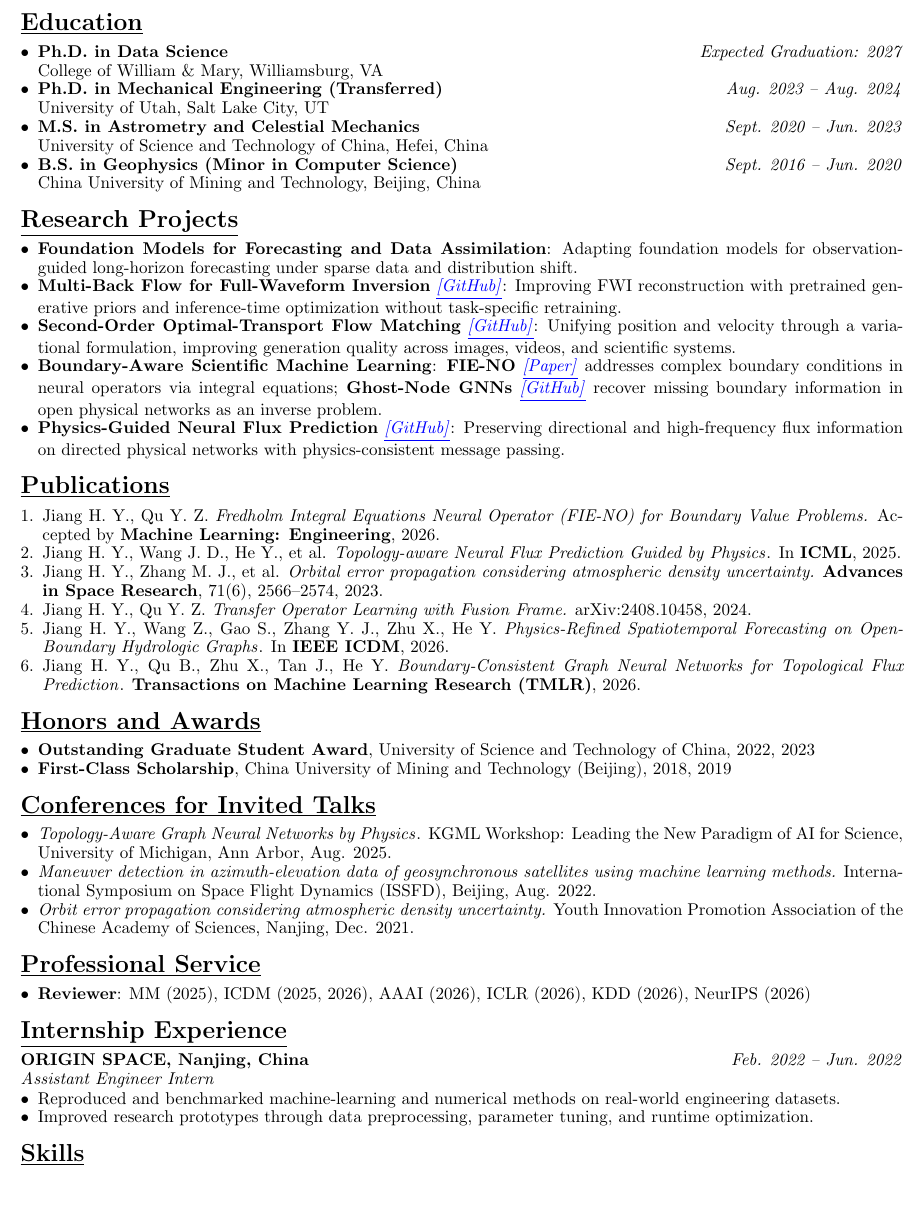
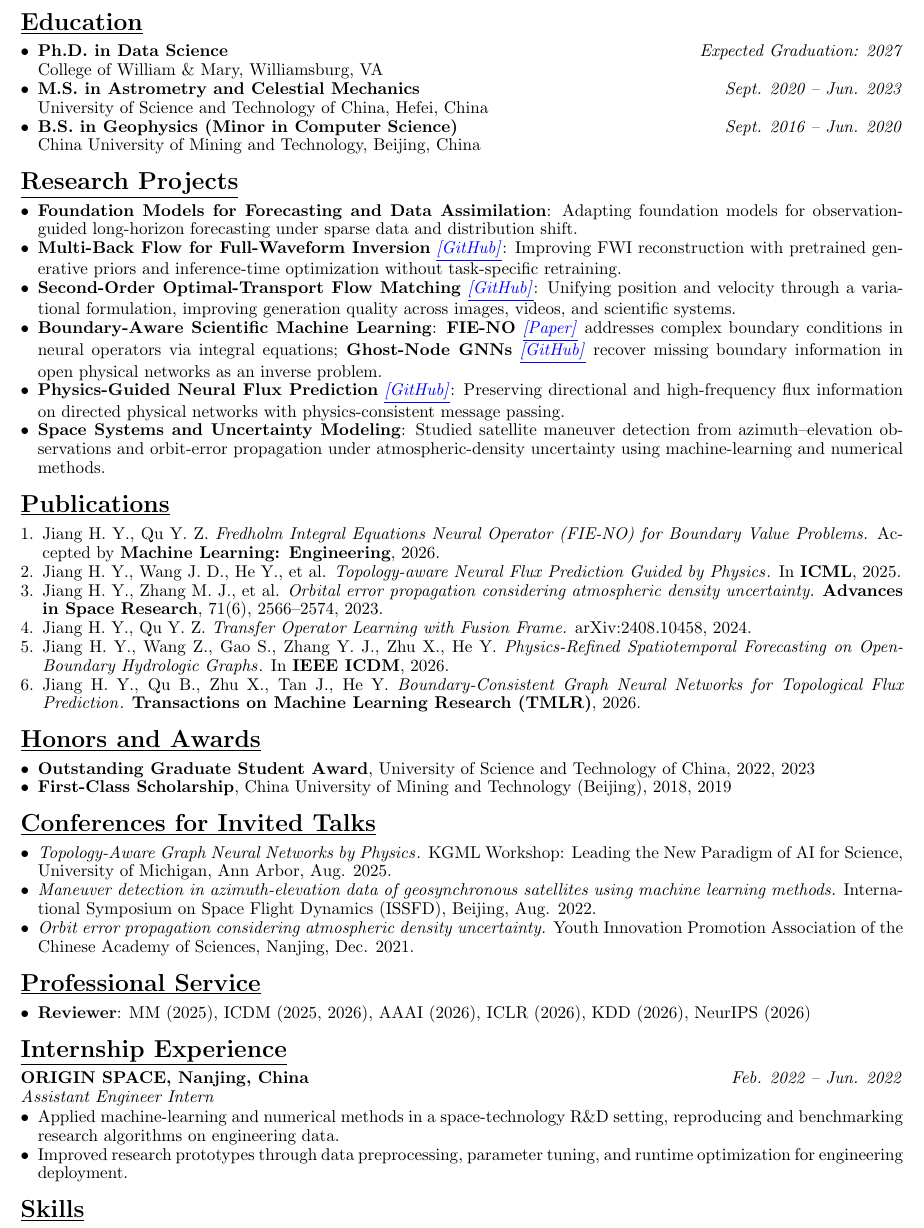
Before and after one commit to HaoyangJiang-WM/CV, a LaTeX CV (resume.tex): part of the page, cut so that both start at the same text, the shorter picture padded with empty space. Compiled offline with pdfLaTeX.

Commit message:
Tailor CV with space systems background

```diff
--- a/resume.tex
+++ b/resume.tex
@@ -54,9 +54,6 @@
     \item \textbf{Ph.D. in Data Science} \hfill \textit{Expected Graduation: 2027} \\
     College of William \& Mary, Williamsburg, VA
 
-    \item \textbf{Ph.D. in Mechanical Engineering (Transferred)} \hfill \textit{Aug. 2023 -- Aug. 2024} \\
-    University of Utah, Salt Lake City, UT
-
     \item \textbf{M.S. in Astrometry and Celestial Mechanics} \hfill \textit{Sept. 2020 -- Jun. 2023} \\
     University of Science and Technology of China, Hefei, China
 
@@ -84,6 +81,9 @@
     \item \textbf{Physics-Guided Neural Flux Prediction}
     \githublink{https://github.com/HaoyangJiang-WM/PhysicsNFP}:
     Preserving directional and high-frequency flux information on directed physical networks with physics-consistent message passing.
+
+    \item \textbf{Space Systems and Uncertainty Modeling}:
+    Studied satellite maneuver detection from azimuth--elevation observations and orbit-error propagation under atmospheric-density uncertainty using machine-learning and numerical methods.
 \end{itemize}
 
 \section*{\underline{Publications}}
@@ -125,8 +125,8 @@
 \textbf{ORIGIN SPACE, Nanjing, China} \hfill \textit{Feb. 2022 -- Jun. 2022} \\
 \textit{Assistant Engineer Intern}
 \begin{itemize}[leftmargin=*]
-    \item Reproduced and benchmarked machine-learning and numerical methods on real-world engineering datasets.
-    \item Improved research prototypes through data preprocessing, parameter tuning, and runtime optimization.
+    \item Applied machine-learning and numerical methods in a space-technology R\&D setting, reproducing and benchmarking research algorithms on engineering data.
+    \item Improved research prototypes through data preprocessing, parameter tuning, and runtime optimization for engineering deployment.
 \end{itemize}
 
 \section*{\underline{Skills}}
```
